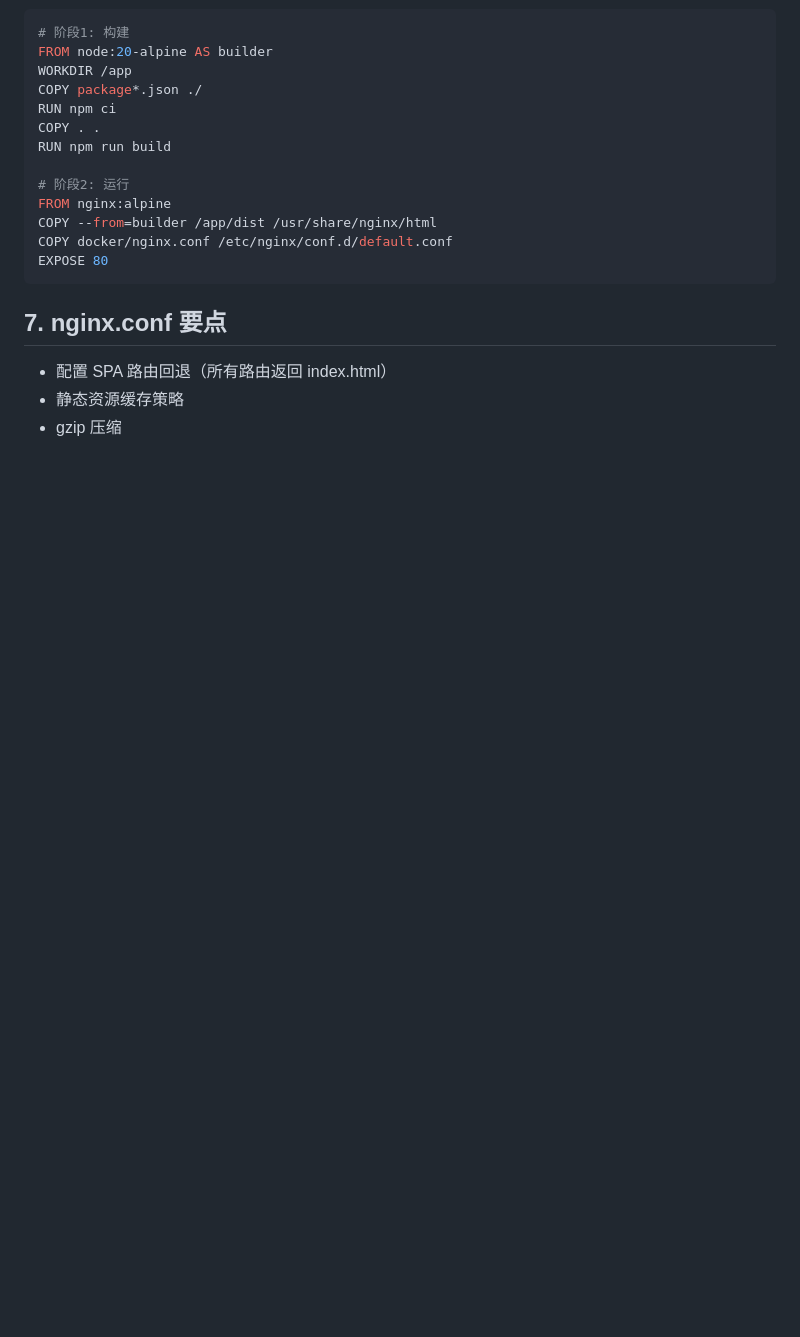
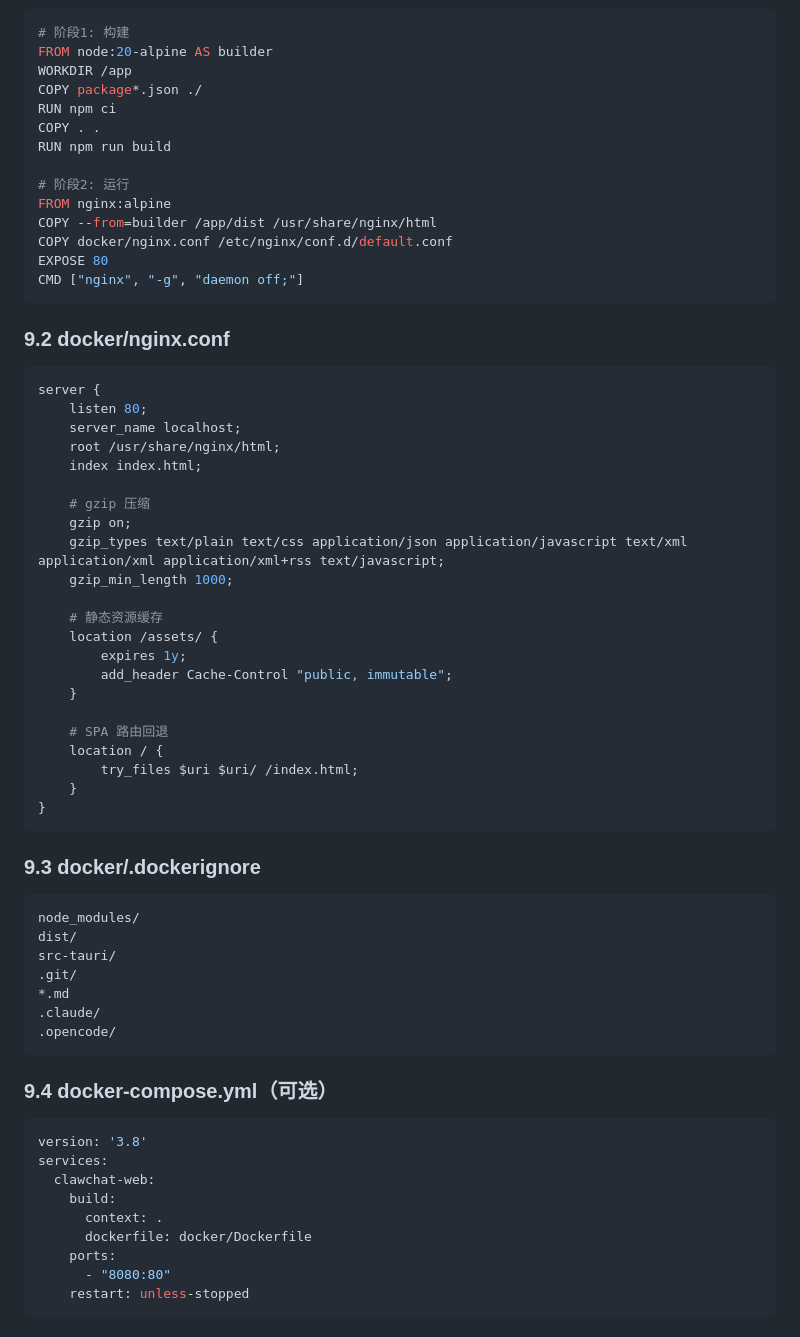
Before and after one commit to jyf2100/OpenClawChat, a Markdown page: docs/plans/2026-02-14-web-service-migration-design.md, the part around one of its changes. Drawn GitHub-style; blank space fills up the shorter version.

````diff
--- a/docs/plans/2026-02-14-web-service-migration-design.md
+++ b/docs/plans/2026-02-14-web-service-migration-design.md
@@ -120,10 +239,55 @@ FROM nginx:alpine
 COPY --from=builder /app/dist /usr/share/nginx/html
 COPY docker/nginx.conf /etc/nginx/conf.d/default.conf
 EXPOSE 80
+CMD ["nginx", "-g", "daemon off;"]
 ```
 
-## 7. nginx.conf 要点
+### 9.2 docker/nginx.conf
+```nginx
+server {
+    listen 80;
+    server_name localhost;
+    root /usr/share/nginx/html;
+    index index.html;
 
-- 配置 SPA 路由回退（所有路由返回 index.html）
-- 静态资源缓存策略
-- gzip 压缩
+    # gzip 压缩
+    gzip on;
+    gzip_types text/plain text/css application/json application/javascript text/xml application/xml application/xml+rss text/javascript;
+    gzip_min_length 1000;
+
+    # 静态资源缓存
+    location /assets/ {
+        expires 1y;
+        add_header Cache-Control "public, immutable";
+    }
+
+    # SPA 路由回退
+    location / {
+        try_files $uri $uri/ /index.html;
+    }
+}
+```
+
+### 9.3 docker/.dockerignore
+```
+node_modules/
+dist/
+src-tauri/
+.git/
+*.md
+.claude/
+.opencode/
+```
+
+### 9.4 docker-compose.yml（可选）
+```yaml
+version: '3.8'
+services:
+  clawchat-web:
+    build:
+      context: .
+      dockerfile: docker/Dockerfile
+    ports:
+      - "8080:80"
+    restart: unless-stopped
+```
````
Also changed, not shown: other parts of docs/plans/2026-02-14-web-service-migration-design.md (+140 -21 lines).
